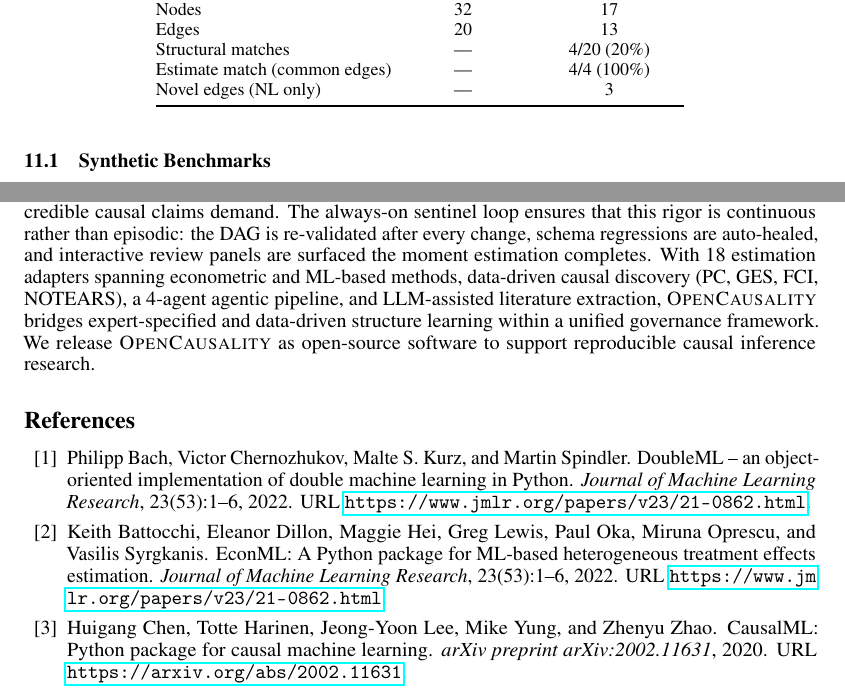
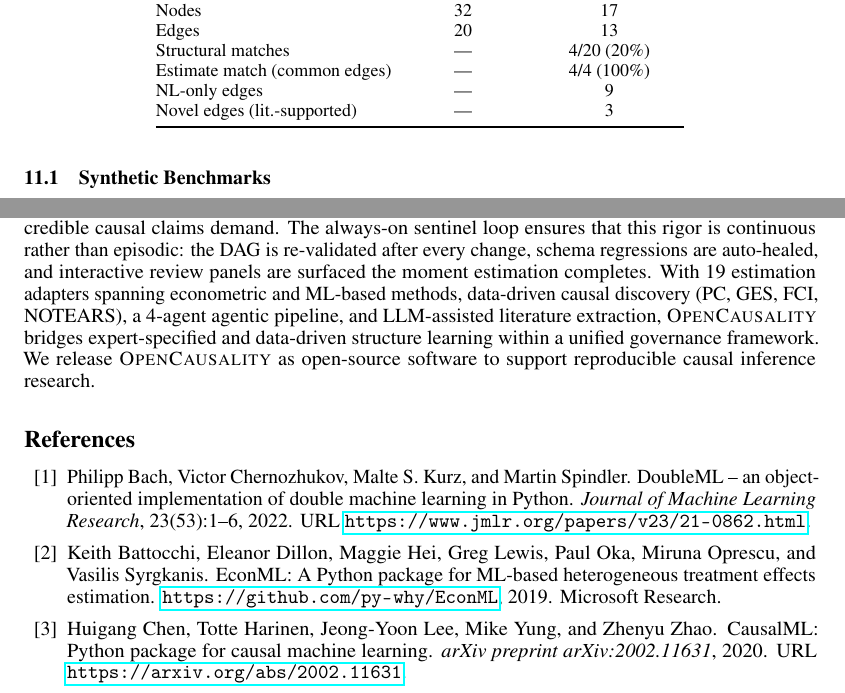
Before and after one commit to LEE-CHENYU/OpenCausality, a LaTeX paper (paper/main.tex, which reads paper/references.bib): two parts of pages 12 and 14 of 18, joined at a grey line, cut so that both start at the same text. Compiled offline with pdfLaTeX.

```diff
--- a/paper/main.tex
+++ b/paper/main.tex
@@ -581,7 +581,8 @@
 Edges & 20 & 13 \\
 Structural matches & --- & 4/20 (20\%) \\
 Estimate match (common edges) & --- & 4/4 (100\%) \\
-Novel edges (NL only) & --- & 3 \\
+NL-only edges & --- & 9 \\
+Novel edges (lit.-supported) & --- & 3 \\
 \bottomrule
 \end{tabular}
 \end{table}
@@ -687,12 +688,12 @@
 The delta-method SE formula (Equation~\ref{eq:delta}) assumes independence across edges. When edges share confounders, standard errors are underestimated. The engine warns but does not correct for this.
 
 %% ============================================================
-%% 11  CONCLUSION
+%% 13  CONCLUSION
 %% ============================================================
 \section{Conclusion}
 \label{sec:conclusion}
 
-\oc{} demonstrates that automation and transparency in causal inference are not mutually exclusive. By treating every modeling decision as an auditable event---logged in a hash-chained ledger, gated by identifiability screens and refutation tests, and protected by anti-p-hacking policies---the platform enables researchers to move faster while maintaining the evidentiary standards that credible causal claims demand. The always-on sentinel loop ensures that this rigor is continuous rather than episodic: the DAG is re-validated after every change, schema regressions are auto-healed, and interactive review panels are surfaced the moment estimation completes. With 18 estimation adapters spanning econometric and ML-based methods, data-driven causal discovery (PC, GES, FCI, NOTEARS), a 4-agent agentic pipeline, and LLM-assisted literature extraction, \oc{} bridges expert-specified and data-driven structure learning within a unified governance framework. We release \oc{} as open-source software to support reproducible causal inference research.
+\oc{} demonstrates that automation and transparency in causal inference are not mutually exclusive. By treating every modeling decision as an auditable event---logged in a hash-chained ledger, gated by identifiability screens and refutation tests, and protected by anti-p-hacking policies---the platform enables researchers to move faster while maintaining the evidentiary standards that credible causal claims demand. The always-on sentinel loop ensures that this rigor is continuous rather than episodic: the DAG is re-validated after every change, schema regressions are auto-healed, and interactive review panels are surfaced the moment estimation completes. With 19 estimation adapters spanning econometric and ML-based methods, data-driven causal discovery (PC, GES, FCI, NOTEARS), a 4-agent agentic pipeline, and LLM-assisted literature extraction, \oc{} bridges expert-specified and data-driven structure learning within a unified governance framework. We release \oc{} as open-source software to support reproducible causal inference research.
 
 %% ============================================================
 %% REFERENCES
--- a/paper/references.bib
+++ b/paper/references.bib
@@ -17,11 +17,8 @@
   author    = {Keith Battocchi and Eleanor Dillon and Maggie Hei and Greg Lewis and Paul Oka and Miruna Oprescu and Vasilis Syrgkanis},
   title     = {{EconML}: A {Python} Package for {ML}-Based Heterogeneous Treatment Effects Estimation},
-  journal   = {Journal of Machine Learning Research},
-  year      = {2022},
-  volume    = {23},
-  number    = {53},
-  pages     = {1--6},
-  url       = {https://www.jmlr.org/papers/v23/21-0862.html}
+  howpublished = {\url{https://github.com/py-why/EconML}},
+  year      = {2019},
+  note      = {Microsoft Research}
 }
 
 @article{bach2022doubleml,
```
Also changed, not shown: paper/main.tex (20 more changed lines), paper/references.bib (2 more changed lines), 4 other files.
